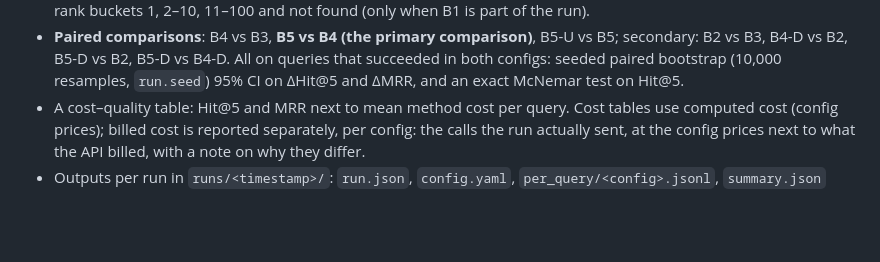
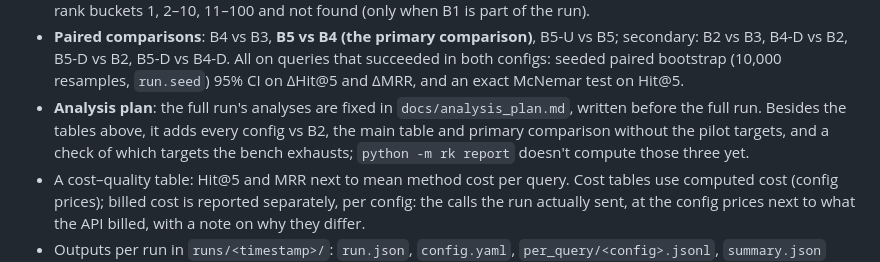
Before and after one commit to xariska3/researchkiller, a Markdown page: docs/phase1_spec.md, the part around the change. Drawn GitHub-style; blank space fills up the shorter version.

```diff
--- a/docs/phase1_spec.md
+++ b/docs/phase1_spec.md
@@ -342,6 +342,11 @@ dtype or max sequence length differs from the index's.
   queries that succeeded in both configs: seeded paired bootstrap (10,000
   resamples, `run.seed`) 95% CI on ΔHit@5 and ΔMRR, and an exact McNemar test
   on Hit@5.
+- **Analysis plan**: the full run's analyses are fixed in
+  `docs/analysis_plan.md`, written before the full run. Besides the tables
+  above, it adds every config vs B2, the main table and primary comparison
+  without the pilot targets, and a check of which targets the bench exhausts;
+  `python -m rk report` doesn't compute those three yet.
 - A cost–quality table: Hit@5 and MRR next to mean method cost per query. Cost
   tables use computed cost (config prices); billed cost is reported
   separately, per config: the calls the run actually sent, at the config
```
Also changed, not shown: docs/analysis_plan.md (added, +157 -0 lines).
